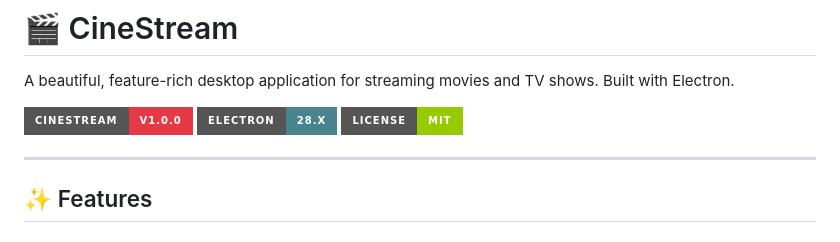
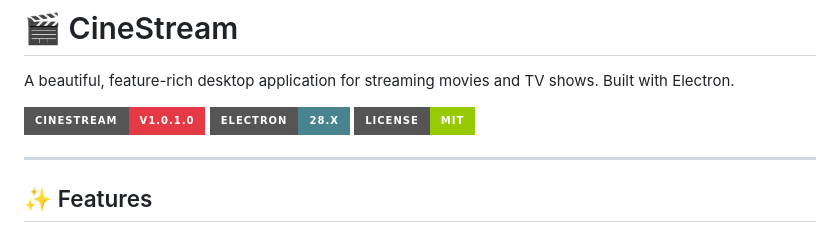
Before and after one commit to goonernator/CineStream, a Markdown page: README.md, the part around the change. GitHub-like rendering; badges without logos.

Commit message:
Update version badge to v1.0.1.0

```diff
--- a/README.md
+++ b/README.md
@@ -2,7 +2,7 @@
 
 A beautiful, feature-rich desktop application for streaming movies and TV shows. Built with Electron.
 
-![CineStream Banner](https://img.shields.io/badge/CineStream-v1.0.0-e63946?style=for-the-badge)
+![CineStream Banner](https://img.shields.io/badge/CineStream-v1.0.1.0-e63946?style=for-the-badge)
 ![Electron](https://img.shields.io/badge/Electron-28.x-47848F?style=for-the-badge&logo=electron)
 ![License](https://img.shields.io/badge/License-MIT-green?style=for-the-badge)
 
```
